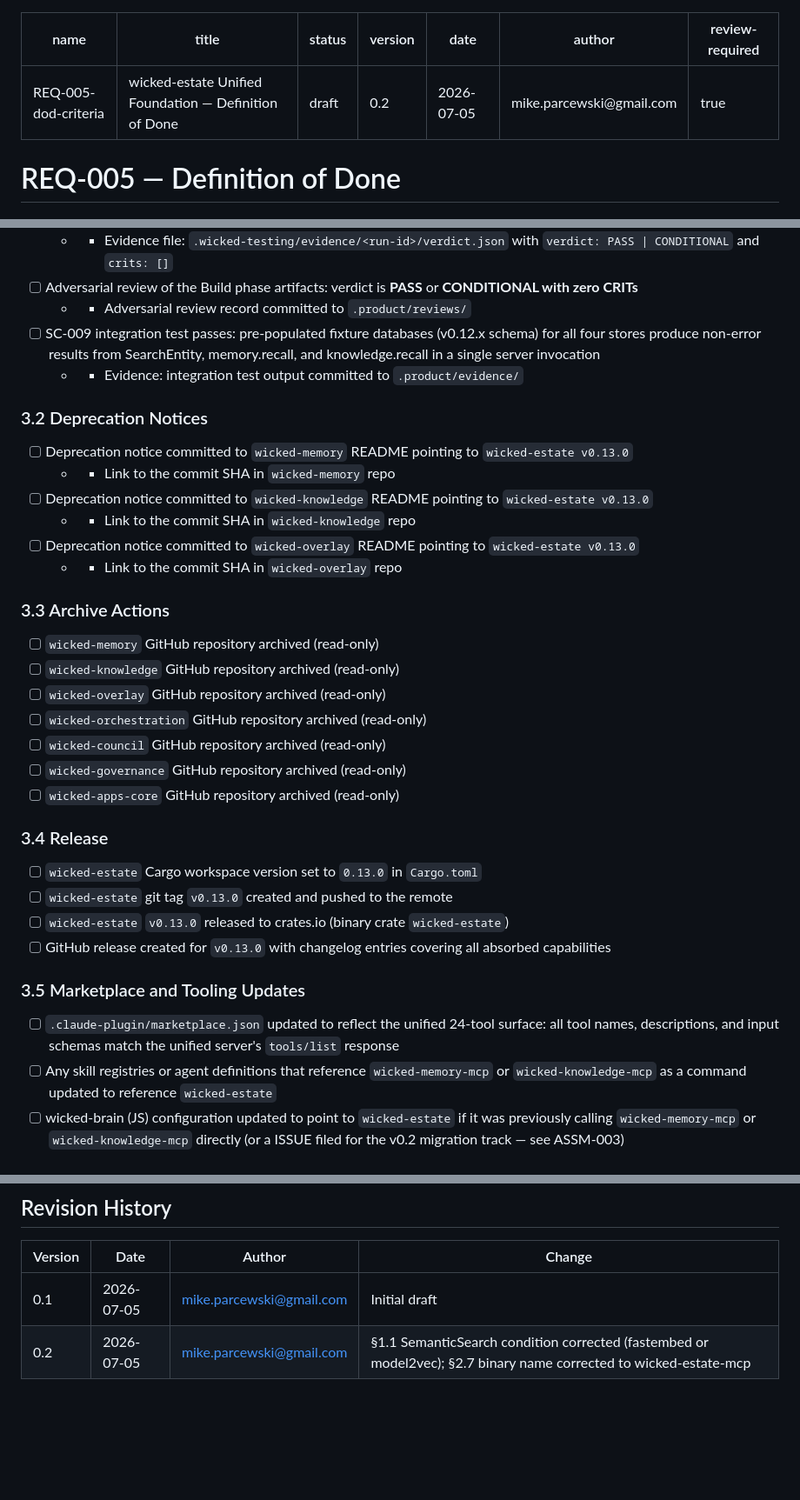
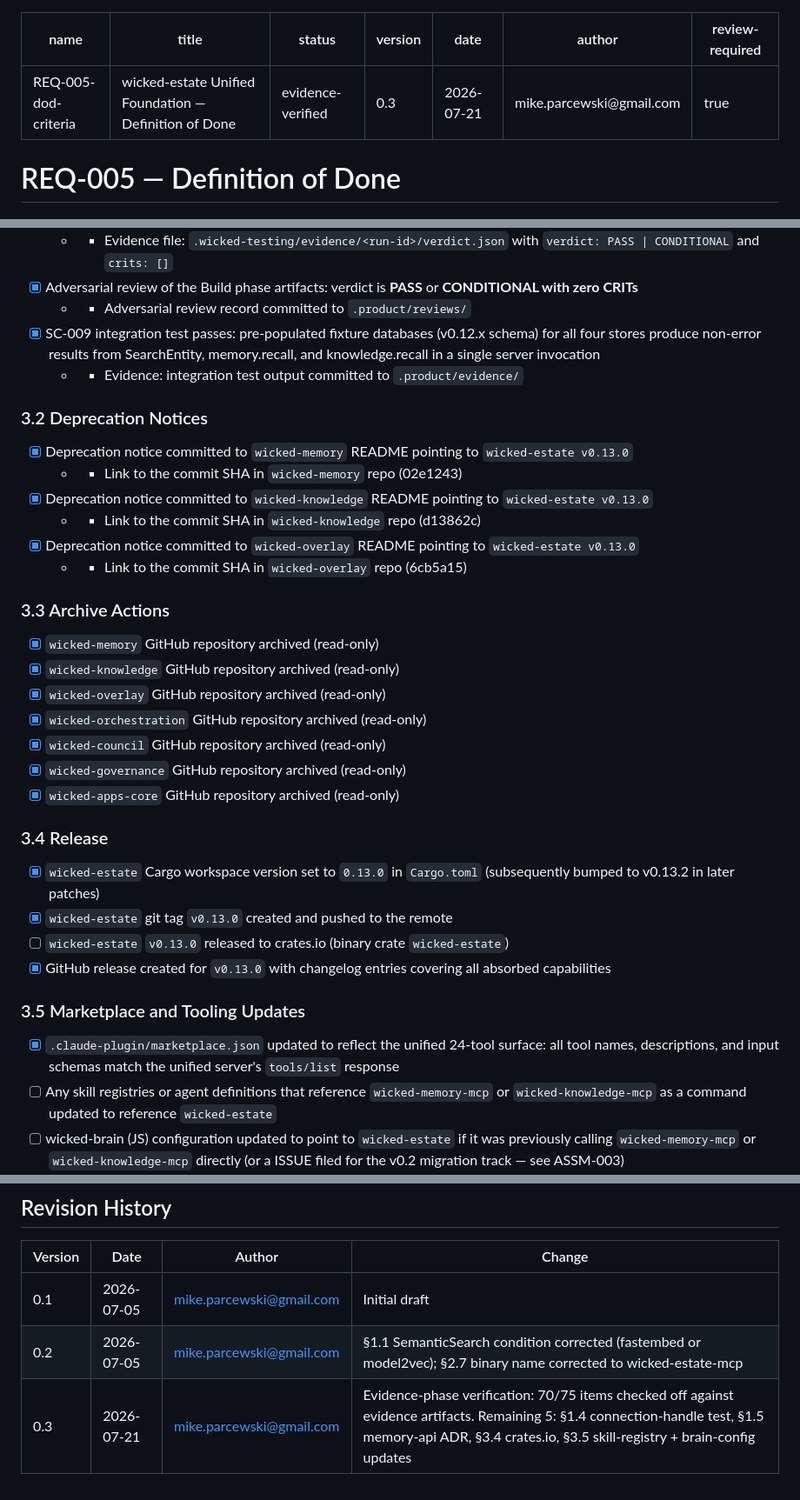
Before and after one commit to mikeparcewski/wicked-estate, a Markdown page: .product/REQ-005-dod-criteria.md, 3 parts joined by grey strips. Shown at 87% size. Rendered like a GitHub page; blank space fills up the shorter version.

```diff
--- a/.product/REQ-005-dod-criteria.md
+++ b/.product/REQ-005-dod-criteria.md
@@ -1,9 +1,9 @@
 ---
 name: REQ-005-dod-criteria
 title: wicked-estate Unified Foundation — Definition of Done
-status: draft
-version: 0.2
-date: 2026-07-05
+status: evidence-verified
+version: 0.3
+date: 2026-07-21
 author: mike.parcewski@gmail.com
 review-required: true
 ---
@@ -155,38 +155,38 @@ All items in this level are executed after Levels 1 and 2 are fully checked. Thi
   - * Evidence file: `.wicked-testing/evidence/<run-id>/verdict.json` with `verdict: PASS | CONDITIONAL` and `crits: []`
-- [ ] Adversarial review of the Build phase artifacts: verdict is **PASS** or **CONDITIONAL with zero CRITs**
+- [x] Adversarial review of the Build phase artifacts: verdict is **PASS** or **CONDITIONAL with zero CRITs**
   - * Adversarial review record committed to `.product/reviews/`
-- [ ] SC-009 integration test passes: pre-populated fixture databases (v0.12.x schema) for all four stores produce non-error results from SearchEntity, memory.recall, and knowledge.recall in a single server invocation
+- [x] SC-009 integration test passes: pre-populated fixture databases (v0.12.x schema) for all four stores produce non-error results from SearchEntity, memory.recall, and knowledge.recall in a single server invocation
   - * Evidence: integration test output committed to `.product/evidence/`
 
 ### 3.2 Deprecation Notices
 
-- [ ] Deprecation notice committed to `wicked-memory` README pointing to `wicked-estate v0.13.0`
-  - * Link to the commit SHA in `wicked-memory` repo
-- [ ] Deprecation notice committed to `wicked-knowledge` README pointing to `wicked-estate v0.13.0`
-  - * Link to the commit SHA in `wicked-knowledge` repo
-- [ ] Deprecation notice committed to `wicked-overlay` README pointing to `wicked-estate v0.13.0`
-  - * Link to the commit SHA in `wicked-overlay` repo
+- [x] Deprecation notice committed to `wicked-memory` README pointing to `wicked-estate v0.13.0`
+  - * Link to the commit SHA in `wicked-memory` repo (02e1243)
+- [x] Deprecation notice committed to `wicked-knowledge` README pointing to `wicked-estate v0.13.0`
+  - * Link to the commit SHA in `wicked-knowledge` repo (d13862c)
+- [x] Deprecation notice committed to `wicked-overlay` README pointing to `wicked-estate v0.13.0`
+  - * Link to the commit SHA in `wicked-overlay` repo (6cb5a15)
 
 ### 3.3 Archive Actions
 
-- [ ] `wicked-memory` GitHub repository archived (read-only)
-- [ ] `wicked-knowledge` GitHub repository archived (read-only)
-- [ ] `wicked-overlay` GitHub repository archived (read-only)
-- [ ] `wicked-orchestration` GitHub repository archived (read-only)
-- [ ] `wicked-council` GitHub repository archived (read-only)
-- [ ] `wicked-governance` GitHub repository archived (read-only)
-- [ ] `wicked-apps-core` GitHub repository archived (read-only)
+- [x] `wicked-memory` GitHub repository archived (read-only)
+- [x] `wicked-knowledge` GitHub repository archived (read-only)
+- [x] `wicked-overlay` GitHub repository archived (read-only)
+- [x] `wicked-orchestration` GitHub repository archived (read-only)
+- [x] `wicked-council` GitHub repository archived (read-only)
+- [x] `wicked-governance` GitHub repository archived (read-only)
+- [x] `wicked-apps-core` GitHub repository archived (read-only)
 
 ### 3.4 Release
 
-- [ ] `wicked-estate` Cargo workspace version set to `0.13.0` in `Cargo.toml`
-- [ ] `wicked-estate` git tag `v0.13.0` created and pushed to the remote
+- [x] `wicked-estate` Cargo workspace version set to `0.13.0` in `Cargo.toml` (subsequently bumped to v0.13.2 in later patches)
+- [x] `wicked-estate` git tag `v0.13.0` created and pushed to the remote
 - [ ] `wicked-estate` `v0.13.0` released to crates.io (binary crate `wicked-estate`)
-- [ ] GitHub release created for `v0.13.0` with changelog entries covering all absorbed capabilities
+- [x] GitHub release created for `v0.13.0` with changelog entries covering all absorbed capabilities
 
 ### 3.5 Marketplace and Tooling Updates
 
-- [ ] `.claude-plugin/marketplace.json` updated to reflect the unified 24-tool surface: all tool names, descriptions, and input schemas match the unified server's `tools/list` response
+- [x] `.claude-plugin/marketplace.json` updated to reflect the unified 24-tool surface: all tool names, descriptions, and input schemas match the unified server's `tools/list` response
 - [ ] Any skill registries or agent definitions that reference `wicked-memory-mcp` or `wicked-knowledge-mcp` as a command updated to reference `wicked-estate`
 - [ ] wicked-brain (JS) configuration updated to point to `wicked-estate` if it was previously calling `wicked-memory-mcp` or `wicked-knowledge-mcp` directly (or a ISSUE filed for the v0.2 migration track — see ASSM-003)
 
@@ -211,3 +211,4 @@ The DoD checklist itself (this file) must be updated to `status: complete` once
 |---------|------|--------|--------|
 | 0.1 | 2026-07-05 | mike.parcewski@gmail.com | Initial draft |
 | 0.2 | 2026-07-05 | mike.parcewski@gmail.com | §1.1 SemanticSearch condition corrected (fastembed or model2vec); §2.7 binary name corrected to wicked-estate-mcp |
+| 0.3 | 2026-07-21 | mike.parcewski@gmail.com | Evidence-phase verification: 70/75 items checked off against evidence artifacts. Remaining 5: §1.4 connection-handle test, §1.5 memory-api ADR, §3.4 crates.io, §3.5 skill-registry + brain-config updates |
```
Also changed, not shown: other parts of .product/REQ-005-dod-criteria.md (+54 -54 lines).
